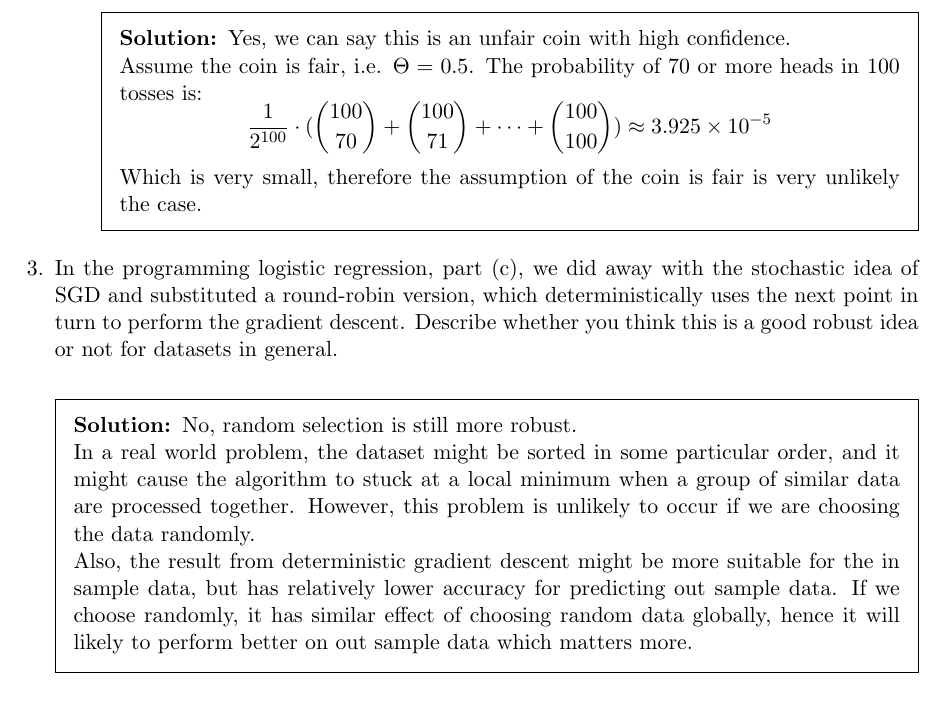
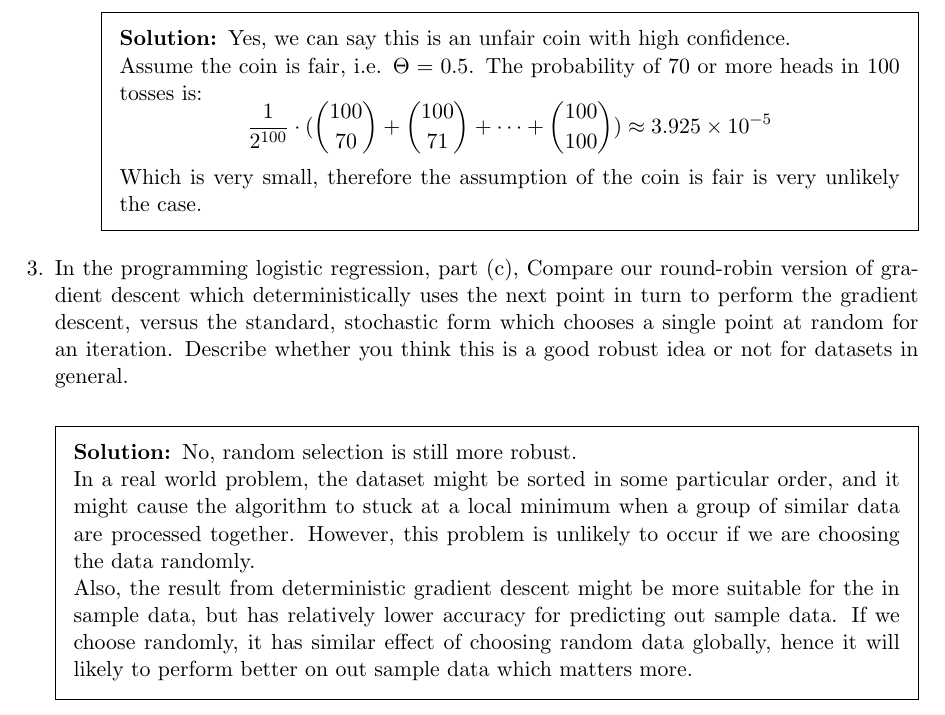
Before and after one commit to zhouyichen/CS3244-HW, a LaTeX problem sheet (HW1/essay-1.tex): part of page 2 of 2, cut so that both start at the same text. Compiled offline with pdfLaTeX.

Commit message:
[HW1] fix essay question

```diff
--- a/HW1/essay-1.tex
+++ b/HW1/essay-1.tex
@@ -117,7 +117,7 @@
 	\end{parts}
 
 	\question
-	In the programming logistic regression, part (c), we did away with the stochastic idea of SGD and substituted a round-robin version, which deterministically uses the next point in turn to perform the gradient descent. Describe whether you think this is a good robust idea or not for datasets in general.
+	In the programming logistic regression, part (c), Compare our round-robin version of gradient descent which deterministically uses the next point in turn to perform the gradient descent, versus the standard, stochastic form which chooses a single point at random for an iteration. Describe whether you think this is a good robust idea or not for datasets in general.
 	\begin{solution}
 		No, random selection is still more robust.\\
 		In a real world problem, the dataset might be sorted in some particular order, and it might cause
```
